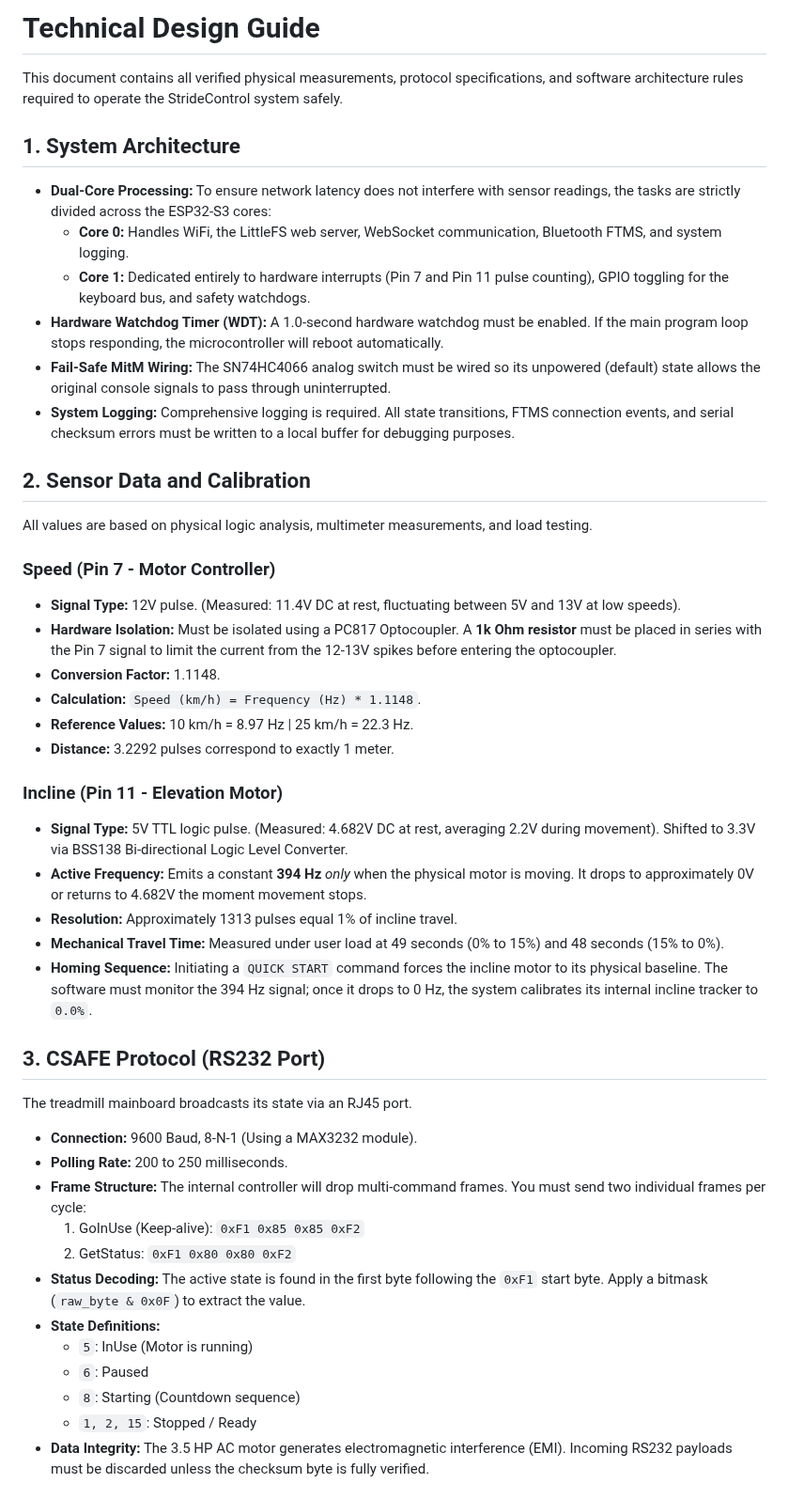
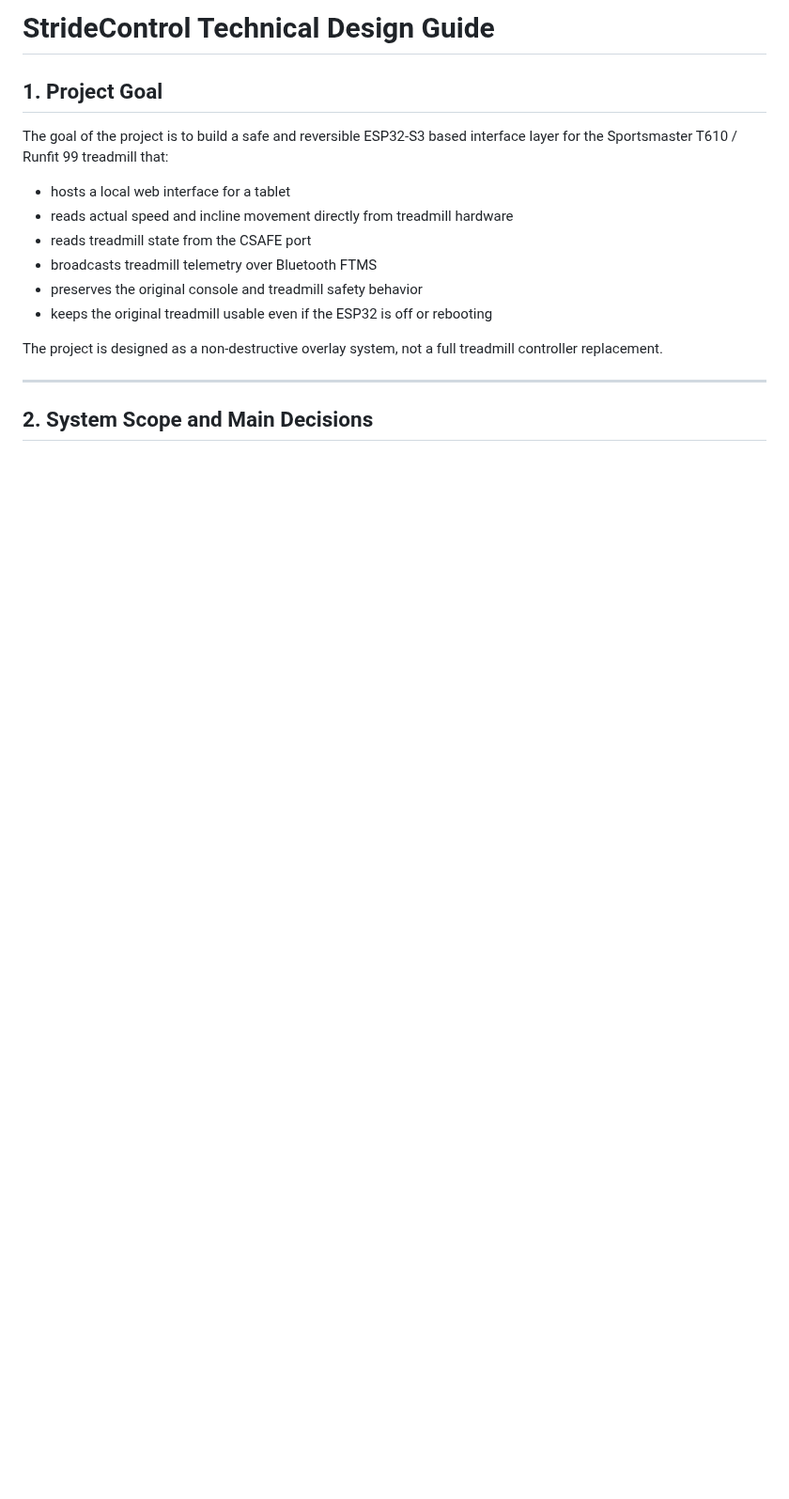
Before and after one commit to Kleiveland/StrideControl, a Markdown page: DESIGN_GUIDE.md, the part around one of its changes. Shown at 94% size. Rendered like a GitHub page; blank space fills up the shorter version.

```diff
--- a/DESIGN_GUIDE.md
+++ b/DESIGN_GUIDE.md
@@ -1,45 +1,19 @@
-# Technical Design Guide
+# StrideControl Technical Design Guide
 
-This document contains all verified physical measurements, protocol specifications, and software architecture rules required to operate the StrideControl system safely.
+## 1. Project Goal
 
-## 1. System Architecture
-* **Dual-Core Processing:** To ensure network latency does not interfere with sensor readings, the tasks are strictly divided across the ESP32-S3 cores:
-  * **Core 0:** Handles WiFi, the LittleFS web server, WebSocket communication, Bluetooth FTMS, and system logging.
-  * **Core 1:** Dedicated entirely to hardware interrupts (Pin 7 and Pin 11 pulse counting), GPIO toggling for the keyboard bus, and safety watchdogs.
-* **Hardware Watchdog Timer (WDT):** A 1.0-second hardware watchdog must be enabled. If the main program loop stops responding, the microcontroller will reboot automatically.
-* **Fail-Safe MitM Wiring:** The SN74HC4066 analog switch must be wired so its unpowered (default) state allows the original console signals to pass through uninterrupted.
-* **System Logging:** Comprehensive logging is required. All state transitions, FTMS connection events, and serial checksum errors must be written to a local buffer for debugging purposes.
+The goal of the project is to build a safe and reversible ESP32-S3 based interface layer for the Sportsmaster T610 / Runfit 99 treadmill that:
 
-## 2. Sensor Data and Calibration
-All values are based on physical logic analysis, multimeter measurements, and load testing.
+- hosts a local web interface for a tablet
+- reads actual speed and incline movement directly from treadmill hardware
+- reads treadmill state from the CSAFE port
+- broadcasts treadmill telemetry over Bluetooth FTMS
+- preserves the original console and treadmill safety behavior
+- keeps the original treadmill usable even if the ESP32 is off or rebooting
 
-### Speed (Pin 7 - Motor Controller)
-* **Signal Type:** 12V pulse. (Measured: 11.4V DC at rest, fluctuating between 5V and 13V at low speeds).
-* **Hardware Isolation:** Must be isolated using a PC817 Optocoupler. A **1k Ohm resistor** must be placed in series with the Pin 7 signal to limit the current from the 12-13V spikes before entering the optocoupler.
-* **Conversion Factor:** 1.1148.
-* **Calculation:** `Speed (km/h) = Frequency (Hz) * 1.1148`.
-* **Reference Values:** 10 km/h = 8.97 Hz | 25 km/h = 22.3 Hz.
-* **Distance:** 3.2292 pulses correspond to exactly 1 meter.
+The project is designed as a non-destructive overlay system, not a full treadmill controller replacement.
 
-### Incline (Pin 11 - Elevation Motor)
-* **Signal Type:** 5V TTL logic pulse. (Measured: 4.682V DC at rest, averaging 2.2V during movement). Shifted to 3.3V via BSS138 Bi-directional Logic Level Converter.
-* **Active Frequency:** Emits a constant **394 Hz** *only* when the physical motor is moving. It drops to approximately 0V or returns to 4.682V the moment movement stops.
-* **Resolution:** Approximately 1313 pulses equal 1% of incline travel.
-* **Mechanical Travel Time:** Measured under user load at 49 seconds (0% to 15%) and 48 seconds (15% to 0%).
-* **Homing Sequence:** Initiating a `QUICK START` command forces the incline motor to its physical baseline. The software must monitor the 394 Hz signal; once it drops to 0 Hz, the system calibrates its internal incline tracker to `0.0%`.
+---
 
-## 3. CSAFE Protocol (RS232 Port)
-The treadmill mainboard broadcasts its state via an RJ45 port.
-* **Connection:** 9600 Baud, 8-N-1 (Using a MAX3232 module).
-* **Polling Rate:** 200 to 250 milliseconds.
-* **Frame Structure:** The internal controller will drop multi-command frames. You must send two individual frames per cycle:
-  1. GoInUse (Keep-alive): `0xF1 0x85 0x85 0xF2`
-  2. GetStatus: `0xF1 0x80 0x80 0xF2`
-* **Status Decoding:** The active state is found in the first byte following the `0xF1` start byte. Apply a bitmask (`raw_byte & 0x0F`) to extract the value.
-* **State Definitions:**
-  * `5`: InUse (Motor is running)
-  * `6`: Paused
-  * `8`: Starting (Countdown sequence)
-  * `1, 2, 15`: Stopped / Ready
-* **Data Integrity:** The 3.5 HP AC motor generates electromagnetic interference (EMI). Incoming RS232 payloads must be discarded unless the checksum byte is fully verified.
+## 2. System Scope and Main Decisions
 
```
Also changed, not shown: other parts of DESIGN_GUIDE.md (+118 -22 lines).
